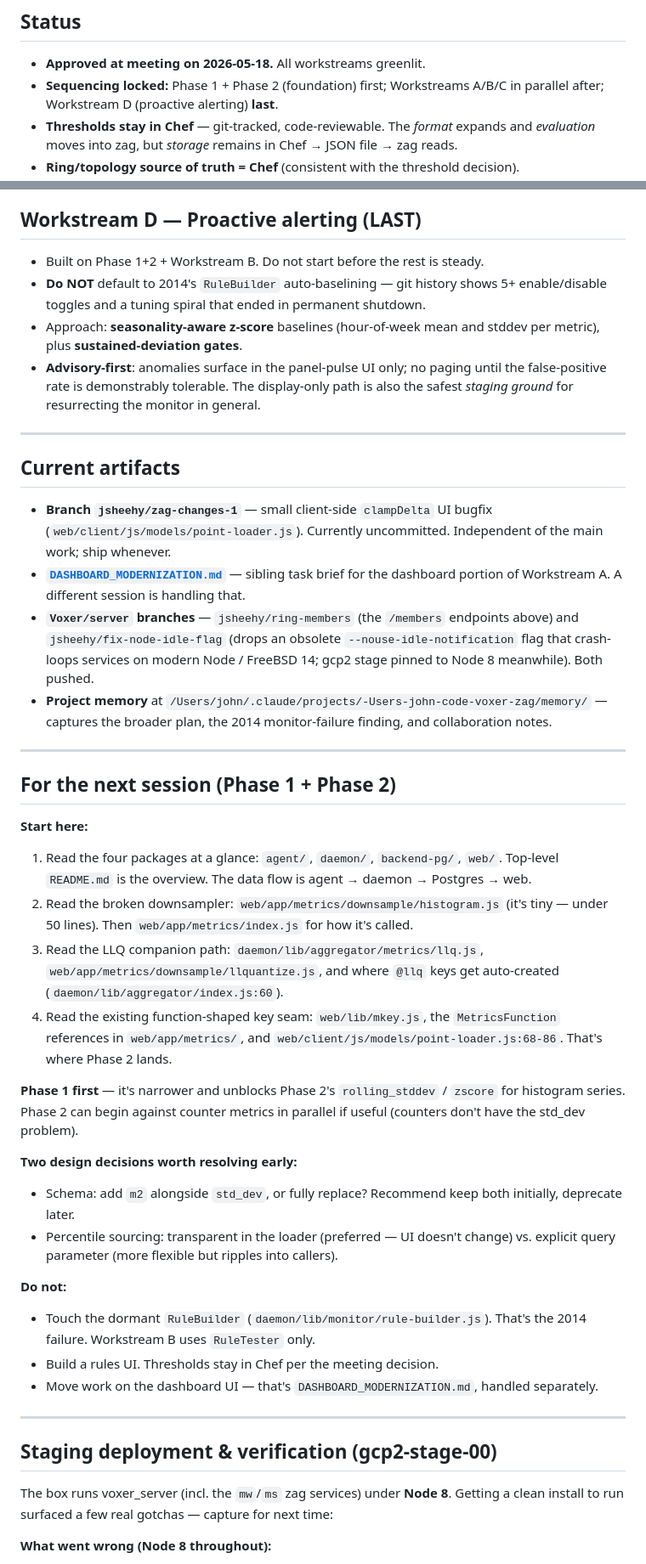
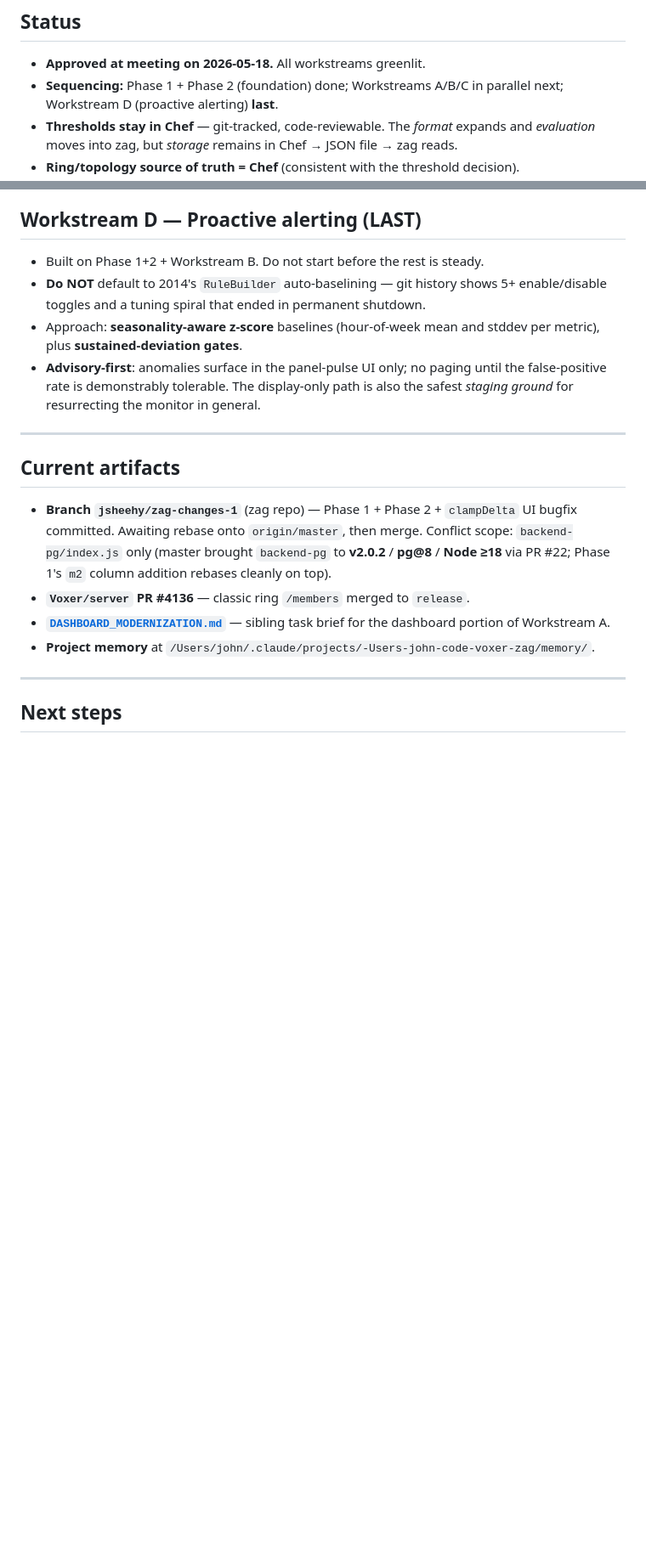
Before and after one commit to Voxer/zag, a Markdown page: FUTURE_METRICS_WORK.md, 2 parts joined by grey strips. Shown at 85% size. Drawn GitHub-style; blank space fills up the shorter version.

```diff
--- a/FUTURE_METRICS_WORK.md
+++ b/FUTURE_METRICS_WORK.md
@@ -3,6 +3,6 @@
 ## Status
 
 - **Approved at meeting on 2026-05-18.** All workstreams greenlit.
-- **Sequencing locked:** Phase 1 + Phase 2 (foundation) first; Workstreams A/B/C in parallel after; Workstream D (proactive alerting) **last**.
+- **Sequencing:** Phase 1 + Phase 2 (foundation) done; Workstreams A/B/C in parallel next; Workstream D (proactive alerting) **last**.
 - **Thresholds stay in Chef** — git-tracked, code-reviewable. The *format* expands and *evaluation* moves into zag, but *storage* remains in Chef → JSON file → zag reads.
 - **Ring/topology source of truth = Chef** (consistent with the threshold decision).
@@ -174,40 +170,12 @@ Chart editor (post-foundation): a "+" button to add a derived series; form for p
 
 ## Current artifacts
 
-- **Branch `jsheehy/zag-changes-1`** — small client-side `clampDelta` UI bugfix (`web/client/js/models/point-loader.js`). Currently uncommitted. Independent of the main work; ship whenever.
-- **[`DASHBOARD_MODERNIZATION.md`](./DASHBOARD_MODERNIZATION.md)** — sibling task brief for the dashboard portion of Workstream A. A different session is handling that.
-- **`Voxer/server` branches** — `jsheehy/ring-members` (the `/members` endpoints above) and `jsheehy/fix-node-idle-flag` (drops an obsolete `--nouse-idle-notification` flag that crash-loops services on modern Node / FreeBSD 14; gcp2 stage pinned to Node 8 meanwhile). Both pushed.
-- **Project memory** at `/Users/john/.claude/projects/-Users-john-code-voxer-zag/memory/` — captures the broader plan, the 2014 monitor-failure finding, and collaboration notes.
+- **Branch `jsheehy/zag-changes-1`** (zag repo) — Phase 1 + Phase 2 + `clampDelta` UI bugfix committed. Awaiting rebase onto `origin/master`, then merge. Conflict scope: `backend-pg/index.js` only (master brought `backend-pg` to **v2.0.2** / **pg@8** / **Node ≥18** via PR #22; Phase 1's `m2` column addition rebases cleanly on top).
+- **`Voxer/server` PR #4136** — classic ring `/members` merged to `release`.
+- **[`DASHBOARD_MODERNIZATION.md`](./DASHBOARD_MODERNIZATION.md)** — sibling task brief for the dashboard portion of Workstream A.
+- **Project memory** at `/Users/john/.claude/projects/-Users-john-code-voxer-zag/memory/`.
 
 ---
 
-## For the next session (Phase 1 + Phase 2)
+## Next steps
 
-**Start here:**
-
-1. Read the four packages at a glance: `agent/`, `daemon/`, `backend-pg/`, `web/`. Top-level `README.md` is the overview. The data flow is agent → daemon → Postgres → web.
-2. Read the broken downsampler: `web/app/metrics/downsample/histogram.js` (it's tiny — under 50 lines). Then `web/app/metrics/index.js` for how it's called.
-3. Read the LLQ companion path: `daemon/lib/aggregator/metrics/llq.js`, `web/app/metrics/downsample/llquantize.js`, and where `@llq` keys get auto-created (`daemon/lib/aggregator/index.js:60`).
-4. Read the existing function-shaped key seam: `web/lib/mkey.js`, the `MetricsFunction` references in `web/app/metrics/`, and `web/client/js/models/point-loader.js:68-86`. That's where Phase 2 lands.
-
-**Phase 1 first** — it's narrower and unblocks Phase 2's `rolling_stddev` / `zscore` for histogram series. Phase 2 can begin against counter metrics in parallel if useful (counters don't have the std_dev problem).
-
-**Two design decisions worth resolving early:**
-
-- Schema: add `m2` alongside `std_dev`, or fully replace? Recommend keep both initially, deprecate later.
-- Percentile sourcing: transparent in the loader (preferred — UI doesn't change) vs. explicit query parameter (more flexible but ripples into callers).
-
-**Do not:**
-
-- Touch the dormant `RuleBuilder` (`daemon/lib/monitor/rule-builder.js`). That's the 2014 failure. Workstream B uses `RuleTester` only.
-- Build a rules UI. Thresholds stay in Chef per the meeting decision.
-- Move work on the dashboard UI — that's `DASHBOARD_MODERNIZATION.md`, handled separately.
-
----
-
-## Staging deployment & verification (gcp2-stage-00)
-
-The box runs voxer_server (incl. the `mw`/`ms` zag services) under **Node 8**. Getting a clean install to run surfaced a few real gotchas — capture for next time:
-
-**What went wrong (Node 8 throughout):**
-
```
Also changed, not shown: other parts of FUTURE_METRICS_WORK.md (+57 -75 lines).
